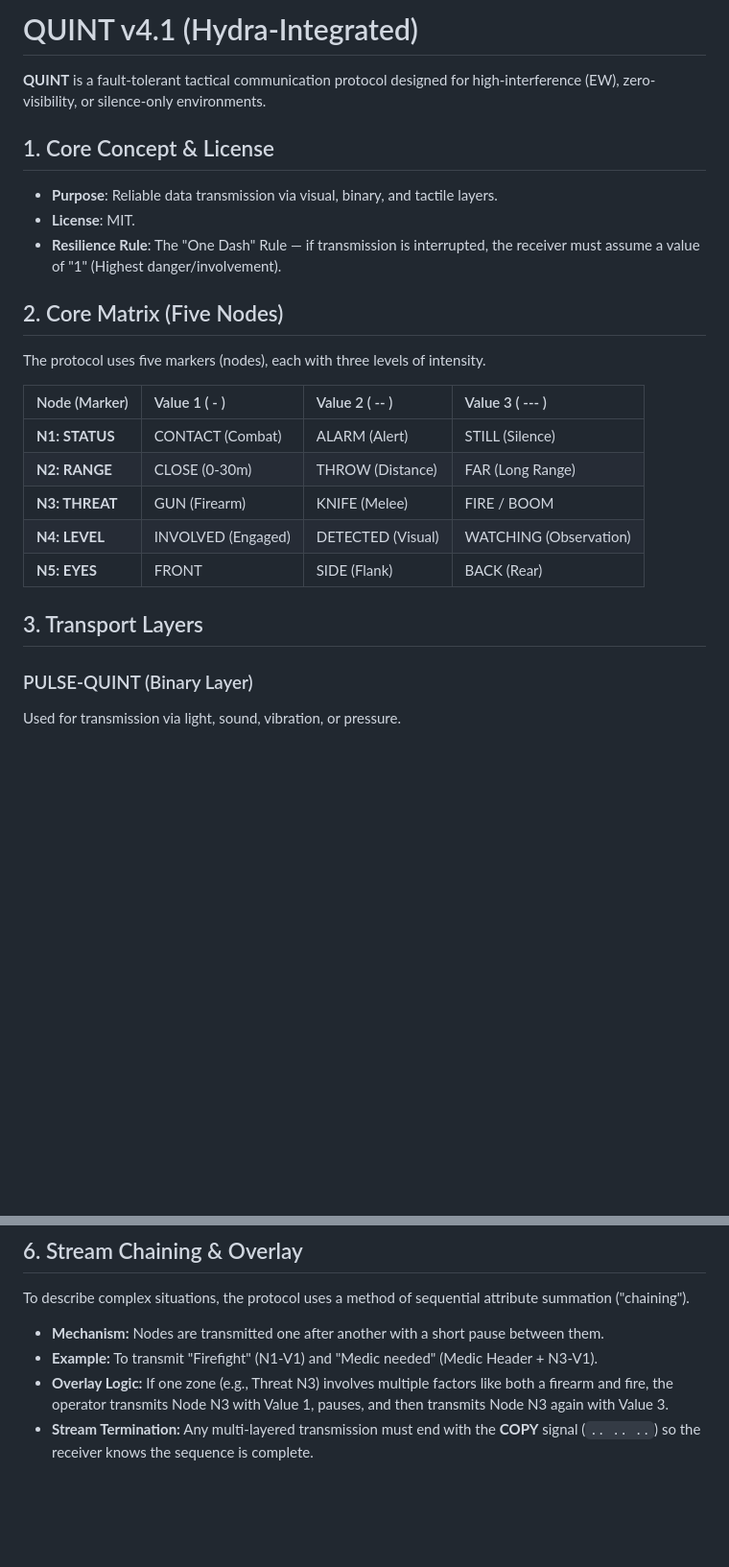
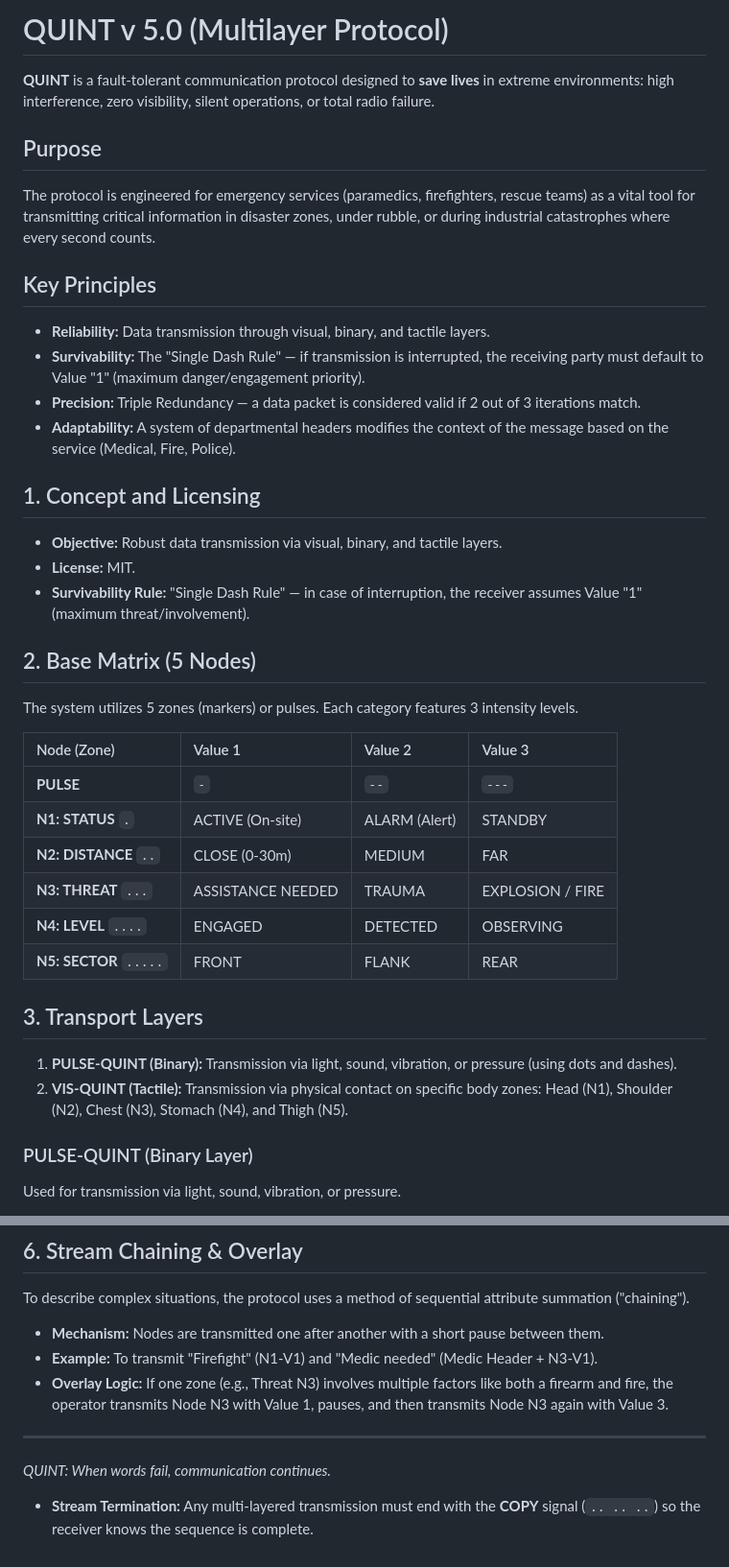
Before and after one commit to vepa12345/quint-protocol, a Markdown page: README.md, 2 parts joined by grey strips. Shown at 96% size. GitHub-like rendering; blank space fills up the shorter version.

Commit message:
Update README.md
now quint designed to HELP people in emergency/danger

```diff
--- a/README.md
+++ b/README.md
@@ -1,24 +1,36 @@
-# QUINT v4.1 (Hydra-Integrated)
+# QUINT v 5.0 (Multilayer Protocol)
 
-**QUINT** is a fault-tolerant tactical communication protocol designed for high-interference (EW), zero-visibility, or silence-only environments.
+**QUINT** is a fault-tolerant communication protocol designed to **save lives** in extreme environments: high interference, zero visibility, silent operations, or total radio failure.
 
-## 1. Core Concept & License
-* **Purpose**: Reliable data transmission via visual, binary, and tactile layers.
-* **License**: MIT.
-* **Resilience Rule**: The "One Dash" Rule — if transmission is interrupted, the receiver must assume a value of "1" (Highest danger/involvement).
+## Purpose
+The protocol is engineered for emergency services (paramedics, firefighters, rescue teams) as a vital tool for transmitting critical information in disaster zones, under rubble, or during industrial catastrophes where every second counts.
 
-## 2. Core Matrix (Five Nodes)
-The protocol uses five markers (nodes), each with three levels of intensity.
+## Key Principles
+* **Reliability:** Data transmission through visual, binary, and tactile layers.
+* **Survivability:** The "Single Dash Rule" — if transmission is interrupted, the receiving party must default to Value "1" (maximum danger/engagement priority).
+* **Precision:** Triple Redundancy — a data packet is considered valid if 2 out of 3 iterations match.
+* **Adaptability:** A system of departmental headers modifies the context of the message based on the service (Medical, Fire, Police).
 
-| Node (Marker) | Value 1 ( - ) | Value 2 ( -- ) | Value 3 ( --- ) |
-| :--- | :--- | :--- | :--- |
-| **N1: STATUS** | CONTACT (Combat) | ALARM (Alert) | STILL (Silence) |
-| **N2: RANGE** | CLOSE (0-30m) | THROW (Distance) | FAR (Long Range) |
-| **N3: THREAT** | GUN (Firearm) | KNIFE (Melee) | FIRE / BOOM |
-| **N4: LEVEL** | INVOLVED (Engaged) | DETECTED (Visual) | WATCHING (Observation) |
-| **N5: EYES** | FRONT | SIDE (Flank) | BACK (Rear) |
+## 1. Concept and Licensing
+* **Objective:** Robust data transmission via visual, binary, and tactile layers.
+* **License:** MIT.
+* **Survivability Rule:** "Single Dash Rule" — in case of interruption, the receiver assumes Value "1" (maximum threat/involvement).
+
+## 2. Base Matrix (5 Nodes)
+The system utilizes 5 zones (markers) or pulses. Each category features 3 intensity levels.
+
+| Node (Zone) | Value 1 | Value 2 | Value 3 |
+|:---|:---|:---|:---|
+| **PULSE** | `-` | `--` | `---` |
+| **N1: STATUS** `.` | ACTIVE (On-site) | ALARM (Alert) | STANDBY |
+| **N2: DISTANCE** `..` | CLOSE (0-30m) | MEDIUM | FAR |
+| **N3: THREAT** `...` | ASSISTANCE NEEDED | TRAUMA | EXPLOSION / FIRE |
+| **N4: LEVEL** `....` | ENGAGED | DETECTED | OBSERVING |
+| **N5: SECTOR** `.....` | FRONT | FLANK | REAR |
 
 ## 3. Transport Layers
+1. **PULSE-QUINT (Binary):** Transmission via light, sound, vibration, or pressure (using dots and dashes).
+2. **VIS-QUINT (Tactile):** Transmission via physical contact on specific body zones: Head (N1), Shoulder (N2), Chest (N3), Stomach (N4), and Thigh (N5).
 
 ### PULSE-QUINT (Binary Layer)
 Used for transmission via light, sound, vibration, or pressure.
@@ -58,4 +70,7 @@ To describe complex situations, the protocol uses a method of sequential attribu
 * **Mechanism:** Nodes are transmitted one after another with a short pause between them.
 * **Example:** To transmit "Firefight" (N1-V1) and "Medic needed" (Medic Header + N3-V1).
 * **Overlay Logic:** If one zone (e.g., Threat N3) involves multiple factors like both a firearm and fire, the operator transmits Node N3 with Value 1, pauses, and then transmits Node N3 again with Value 3.
+
+---
+*QUINT: When words fail, communication continues.*
 * **Stream Termination:** Any multi-layered transmission must end with the **COPY** signal (`.. .. ..`) so the receiver knows the sequence is complete.
```
